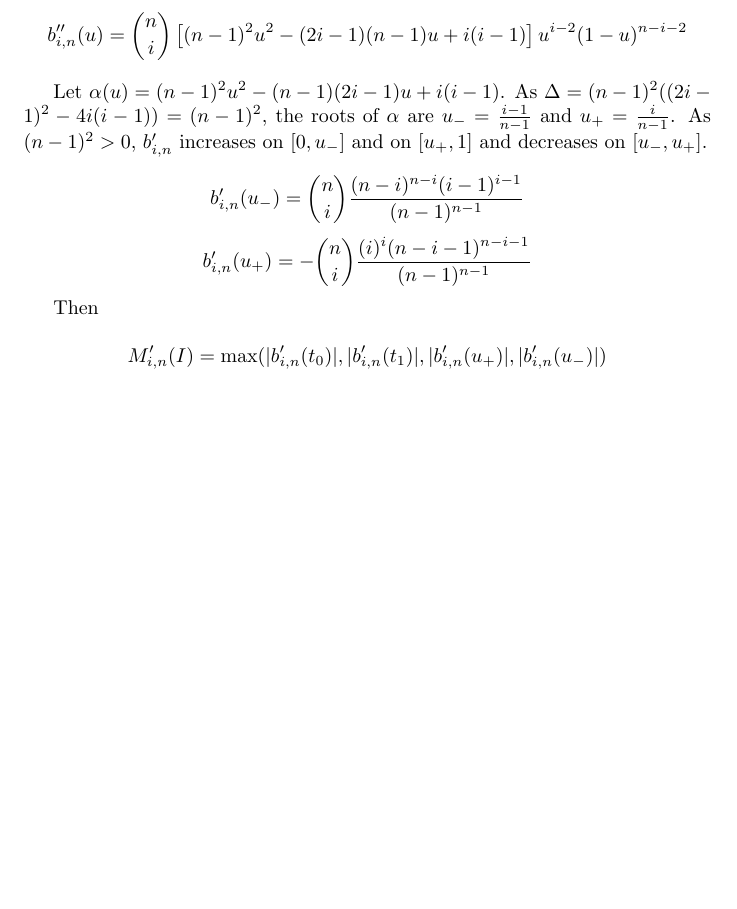
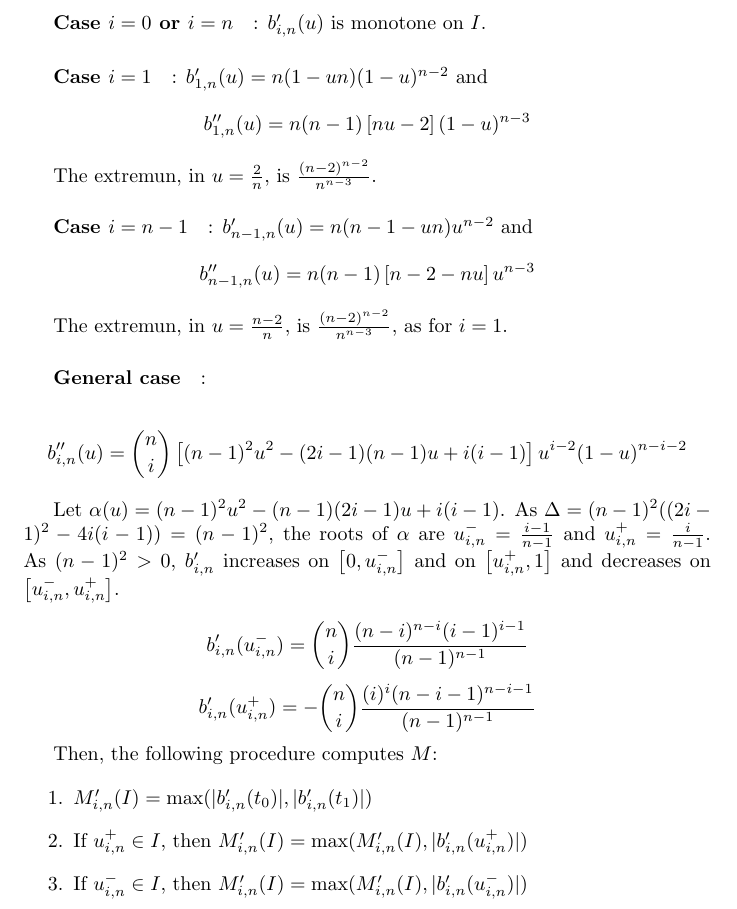
Before and after one commit to humanoid-path-planner/hpp-core, a LaTeX document (doc/bernstein-polynoms.tex): part of page 3 of 3, cut at the place of the change, the shorter picture padded with empty space. Compiled offline with pdfLaTeX.

Commit message:
Update the doc.

```diff
--- a/doc/bernstein-polynoms.tex
+++ b/doc/bernstein-polynoms.tex
@@ -115,26 +115,51 @@ The above formula is also true for $i = 0$ and $i=n$.
 
 We seek $ M_{i,n}' (I) = \max_{u \in I} |\bernstein{i}{n}' (u)| $.
 
+\subparagraph{Case $i = 0$ or $i = n$}: $\bernstein{i}{n}' (u)$ is monotone on $I$.
+
+\subparagraph{Case $i = 1$}:
+$ \bernstein{1}{n}' (u) = n (1 - u n) (1-u)^{n-2} $
+and
+$$
+\bernstein{1}{n}'' (u) = n (n-1) \left[ n u - 2 \right] (1-u)^{n-3}
+$$
+
+The extremun, in $u = \frac{2}{n} $, is $\frac{(n-2)^{n-2}}{n^{n-3}}$.
+
+\subparagraph{Case $i = n-1$}:
+$ \bernstein{n-1}{n}' (u) = n (n - 1 - u n) u^{n-2} $
+and
+$$
+\bernstein{n-1}{n}'' (u) = n (n-1) \left[ n-2 - n u \right] u^{n-3}
+$$
+
+The extremun, in $u = \frac{n-2}{n} $, is $\frac{(n-2)^{n-2}}{n^{n-3}}$, as for $i = 1$.
+
+\subparagraph{General case}:
+
 $$
 \bernstein{i}{n}'' (u) = { n \choose i } \left[ (n-1)^2 u^2 - (2 i - 1) (n - 1) u + i (i-1) \right] u^{i-2} (1-u)^{n-i-2}
 $$
 
 Let $ \alpha(u) = (n-1)^2 u^2 - (n - 1)(2 i - 1) u + i (i-1) $.
 As $\Delta = (n-1)^2 ( (2i-1)^2 - 4 i (i - 1)) = (n-1)^2$,
-the roots of $\alpha$ are $ u_- = \frac{i-1}{n-1} $ and $ u_+ = \frac{i}{n-1}$.
-As $(n-1)^2 > 0$, $\bernstein{i}{n}'$ increases on $\left[ 0, u_- \right]$ and on $\left[ u_+, 1\right]$
-and decreases on $\left[ u_-, u_+ \right]$.
+the roots of $\alpha$ are $ u^-_{i,n} = \frac{i-1}{n-1} $ and $ u^+_{i,n} = \frac{i}{n-1}$.
+As $(n-1)^2 > 0$, $\bernstein{i}{n}'$ increases on $\left[ 0, u^-_{i,n} \right]$ and on $\left[ u^+_{i,n}, 1\right]$
+and decreases on $\left[ u^-_{i,n}, u^+_{i,n} \right]$.
 
 $$
-\bernstein{i}{n}' (u_-) = { n \choose i } \frac{(n-i)^{n-i} (i-1)^{i-1}}{(n-1)^{n-1}}
+\bernstein{i}{n}' (u^-_{i,n}) = { n \choose i } \frac{(n-i)^{n-i} (i-1)^{i-1}}{(n-1)^{n-1}}
 $$
 $$
-\bernstein{i}{n}' (u_+) = - { n \choose i } \frac{(i)^i (n-i-1)^{n-i-1}}{(n-1)^{n-1}}
+\bernstein{i}{n}' (u^+_{i,n}) = - { n \choose i } \frac{(i)^i (n-i-1)^{n-i-1}}{(n-1)^{n-1}}
 $$
 
-Then
+Then, the following procedure computes $M$:
 
-$$ M_{i,n}'(I) = \max(|\bernstein{i}{n}' (t_0)|,|\bernstein{i}{n}' (t_1)|,|\bernstein{i}{n}' (u_+)|,|\bernstein{i}{n}' (u_-)|)$$
-
+\begin{enumerate}
+  \item $ M_{i,n}'(I) = \max(|\bernstein{i}{n}' (t_0)|,|\bernstein{i}{n}' (t_1)|) $
+  \item If $u^+_{i,n} \in I$, then $ M_{i,n}'(I) = \max(M_{i,n}'(I), |\bernstein{i}{n}' (u^+_{i,n})|)$
+  \item If $u^-_{i,n} \in I$, then $ M_{i,n}'(I) = \max(M_{i,n}'(I), |\bernstein{i}{n}' (u^-_{i,n})|)$
+\end{enumerate}
 
 \end{document}
```
